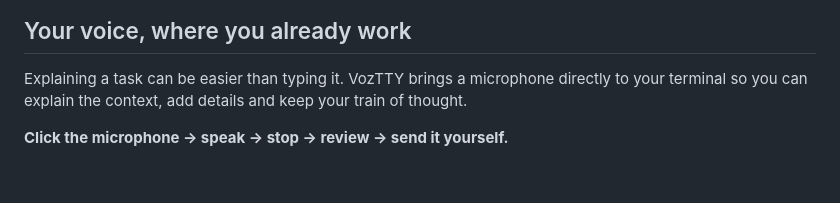
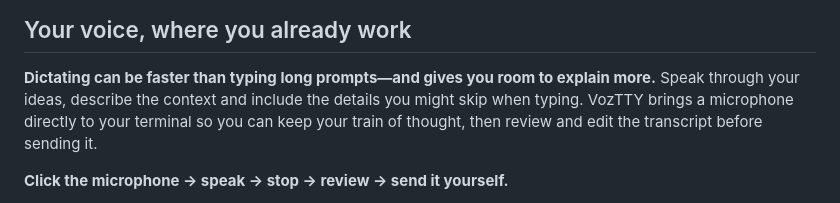
Before and after one commit to ricdanyalgil/VozTTY, a Markdown page: README.md, the part around the change. Drawn GitHub-style; blank space fills up the shorter version.

Commit message:
Explain the speed and detail benefits of voice prompts

```diff
--- a/README.md
+++ b/README.md
@@ -18,7 +18,7 @@
 
 ## Your voice, where you already work
 
-Explaining a task can be easier than typing it. VozTTY brings a microphone directly to your terminal so you can explain the context, add details and keep your train of thought.
+**Dictating can be faster than typing long prompts—and gives you room to explain more.** Speak through your ideas, describe the context and include the details you might skip when typing. VozTTY brings a microphone directly to your terminal so you can keep your train of thought, then review and edit the transcript before sending it.
 
 **Click the microphone → speak → stop → review → send it yourself.**
 
```
